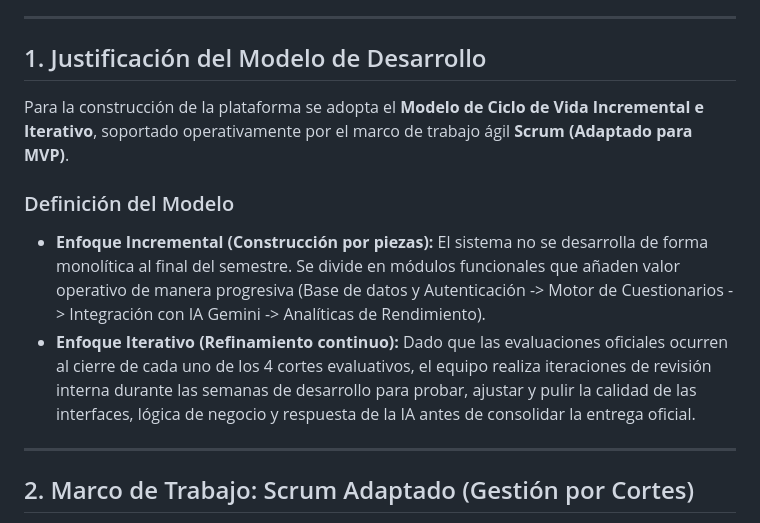
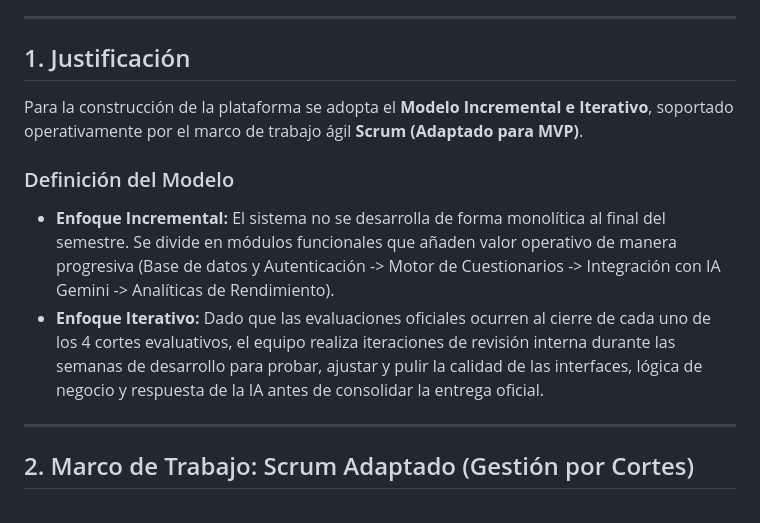
Before and after one commit to Dreathward/sistema-de-aprendizaje-en-linea, a Markdown page: docs/04-modelo-desarrollo.md, the part around the change. GitHub-like rendering.

Commit message:
Revise justification and model description

```diff
--- a/docs/04-modelo-desarrollo.md
+++ b/docs/04-modelo-desarrollo.md
@@ -7,13 +7,13 @@
 
 ---
 
-## 1. Justificación del Modelo de Desarrollo
+## 1. Justificación
 
-Para la construcción de la plataforma se adopta el **Modelo de Ciclo de Vida Incremental e Iterativo**, soportado operativamente por el marco de trabajo ágil **Scrum (Adaptado para MVP)**.
+Para la construcción de la plataforma se adopta el **Modelo Incremental e Iterativo**, soportado operativamente por el marco de trabajo ágil **Scrum (Adaptado para MVP)**.
 
 ### Definición del Modelo
-* **Enfoque Incremental (Construcción por piezas):** El sistema no se desarrolla de forma monolítica al final del semestre. Se divide en módulos funcionales que añaden valor operativo de manera progresiva (Base de datos y Autenticación -> Motor de Cuestionarios -> Integración con IA Gemini -> Analíticas de Rendimiento).
-* **Enfoque Iterativo (Refinamiento continuo):** Dado que las evaluaciones oficiales ocurren al cierre de cada uno de los 4 cortes evaluativos, el equipo realiza iteraciones de revisión interna durante las semanas de desarrollo para probar, ajustar y pulir la calidad de las interfaces, lógica de negocio y respuesta de la IA antes de consolidar la entrega oficial.
+* **Enfoque Incremental:** El sistema no se desarrolla de forma monolítica al final del semestre. Se divide en módulos funcionales que añaden valor operativo de manera progresiva (Base de datos y Autenticación -> Motor de Cuestionarios -> Integración con IA Gemini -> Analíticas de Rendimiento).
+* **Enfoque Iterativo:** Dado que las evaluaciones oficiales ocurren al cierre de cada uno de los 4 cortes evaluativos, el equipo realiza iteraciones de revisión interna durante las semanas de desarrollo para probar, ajustar y pulir la calidad de las interfaces, lógica de negocio y respuesta de la IA antes de consolidar la entrega oficial.
 
 ---
 
```
